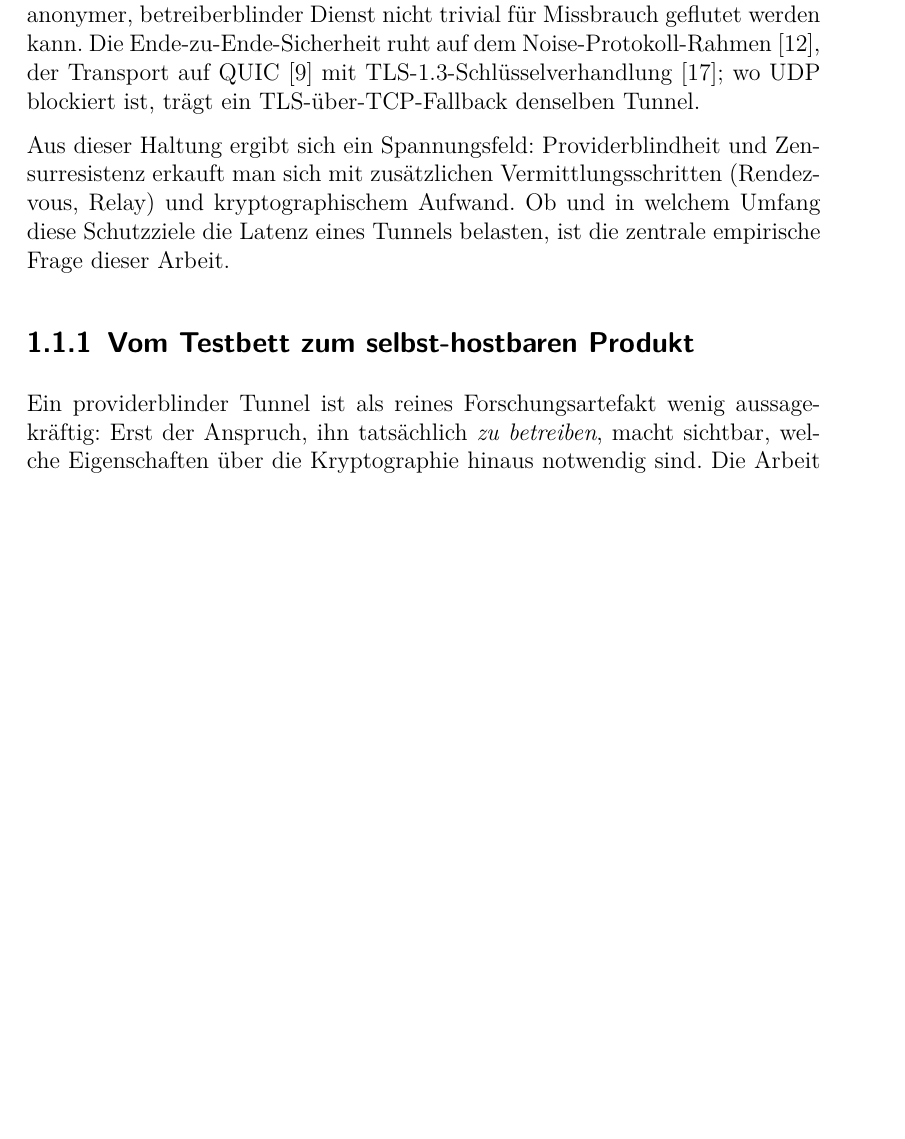
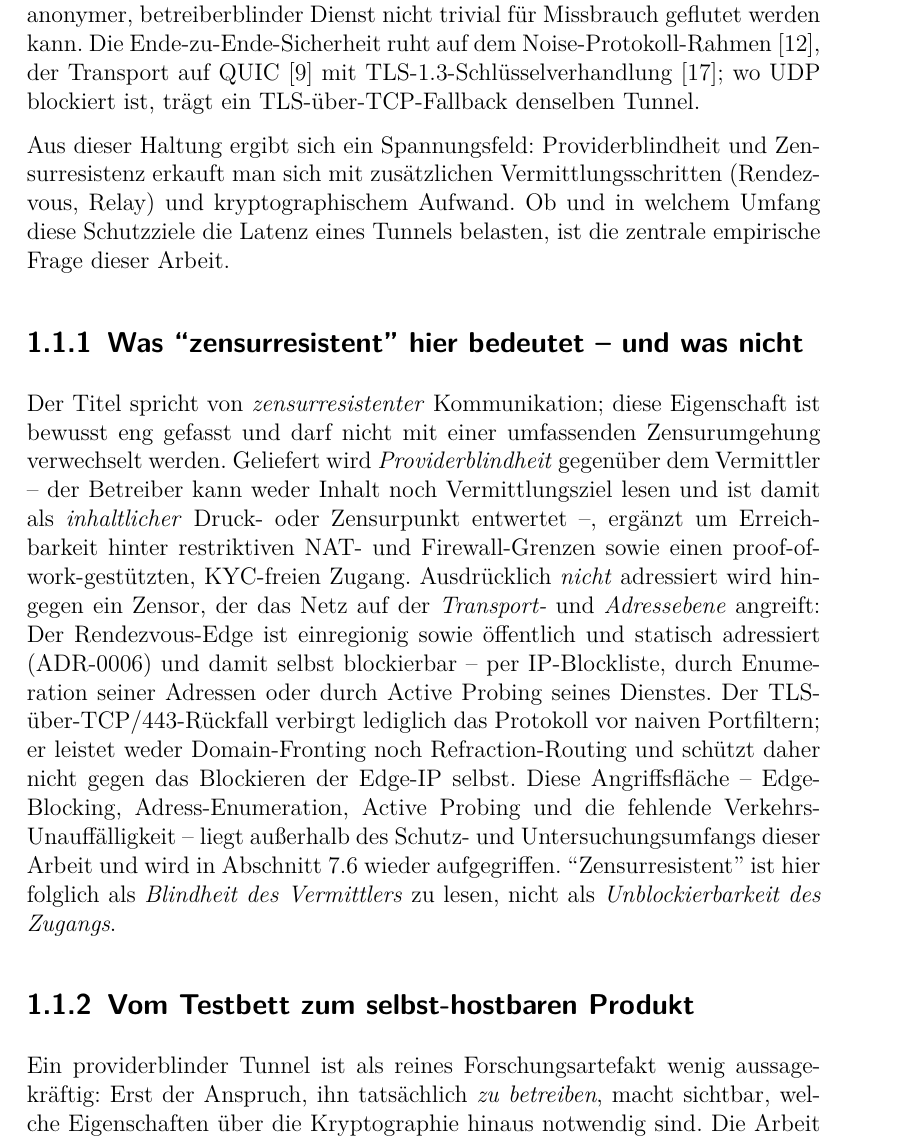
Before and after one commit to scimbe/claude-tunnel, a LaTeX thesis (docs/thesis/thesis.tex, which reads docs/thesis/chapters/einleitung.tex): part of page 9 of 63, cut so that both start at the same text, the shorter picture padded with empty space. Compiled offline with pdfLaTeX.

Commit message:
docs(thesis): #54 — honest censorship scope in Ch.1 ("zensurresistent" vs a blockable edge)
Gutachten [Hoch]: the title promises "Zensurresistenz", but what is delivered is
provider-blindness against a single-region, publicly and statically addressed edge
(ADR-0006). A real censor needs no plaintext — it blocks the edge IP or the target
network; the TLS-over-TCP/443 fallback only hides the protocol from naive port filters,
not from IP blocklists or active probing. That tension was only buried in §7.6.

Option (b) from the issue (recommended): added an early Chapter-1 subsection
"Was 'zensurresistent' hier bedeutet -- und was nicht" that states the scope openly ---
delivered: provider-blindness (operator sees neither payload nor destination), NAT/
firewall reachability, PoW-gated KYC-free access; explicitly OUT OF SCOPE: a
transport-/address-layer censor — edge IP-blocking, address enumeration, active
probing, and the absence of domain-fronting/refraction (no traffic unobservability).
Closes with "zensurresistent" = blindness of the intermediary, not unblockability of
access, and cross-references the limitations section (sec:limitierungen).

Title left as-is per option (b) (scope-delimited rather than renamed).

Gate (thesis-build.sh): latexmk exit 0, 0 undefined references, 0 errors, 63 pages.
Acceptance met (title-vs-threat-model tension openly addressed in Ch.1 with a clear
scope delimitation).

Co-Authored-By: Claude Opus 4.8 <noreply@anthropic.com>
Claude-Session: https://claude.ai/code/session_01TWNQVzYqWaWG8nB9JL6He3

```diff
--- a/docs/thesis/chapters/einleitung.tex
+++ b/docs/thesis/chapters/einleitung.tex
@@ -53,6 +53,28 @@ Zensurresistenz erkauft man sich mit zusätzlichen Vermittlungsschritten
 (Rendezvous, Relay) und kryptographischem Aufwand. Ob und in welchem Umfang
 diese Schutzziele die Latenz eines Tunnels belasten, ist die zentrale empirische
 Frage dieser Arbeit.
+
+\subsection{Was ``zensurresistent'' hier bedeutet -- und was nicht}
+\label{sec:zensur-scope}
+
+Der Titel spricht von \emph{zensurresistenter} Kommunikation; diese Eigenschaft ist
+bewusst eng gefasst und darf nicht mit einer umfassenden Zensurumgehung verwechselt
+werden. Geliefert wird \emph{Providerblindheit} gegenüber dem Vermittler -- der
+Betreiber kann weder Inhalt noch Vermittlungsziel lesen und ist damit als
+\emph{inhaltlicher} Druck- oder Zensurpunkt entwertet --, ergänzt um Erreichbarkeit
+hinter restriktiven NAT- und Firewall-Grenzen sowie einen proof-of-work-gestützten,
+KYC-freien Zugang. Ausdrücklich \emph{nicht} adressiert wird hingegen ein Zensor, der
+das Netz auf der \emph{Transport-} und \emph{Adressebene} angreift: Der
+Rendezvous-Edge ist einregionig sowie öffentlich und statisch adressiert (ADR-0006)
+und damit selbst blockierbar -- per IP-Blockliste, durch Enumeration seiner Adressen
+oder durch Active Probing seines Dienstes. Der TLS-über-TCP/443-Rückfall verbirgt
+lediglich das Protokoll vor naiven Portfiltern; er leistet weder Domain-Fronting noch
+Refraction-Routing und schützt daher nicht gegen das Blockieren der Edge-IP selbst.
+Diese Angriffsfläche -- Edge-Blocking, Adress-Enumeration, Active Probing und die
+fehlende Verkehrs-Unauffälligkeit -- liegt außerhalb des Schutz- und
+Untersuchungsumfangs dieser Arbeit und wird in Abschnitt~\ref{sec:limitierungen}
+wieder aufgegriffen. ``Zensurresistent'' ist hier folglich als \emph{Blindheit des
+Vermittlers} zu lesen, nicht als \emph{Unblockierbarkeit des Zugangs}.
 
 \subsection{Vom Testbett zum selbst-hostbaren Produkt}
 \label{sec:vom-testbett-zum-produkt}
```
Also changed, not shown: docs/thesis/thesis.pdf.
